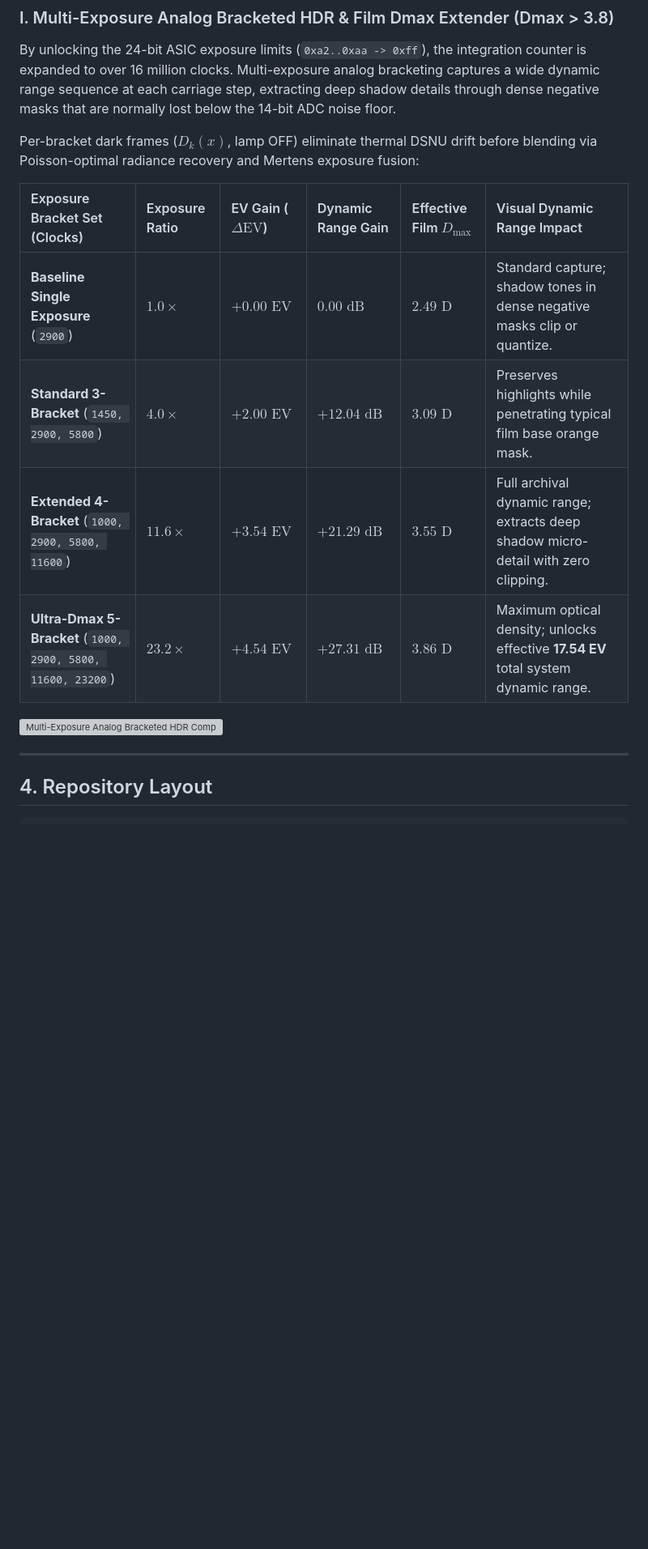
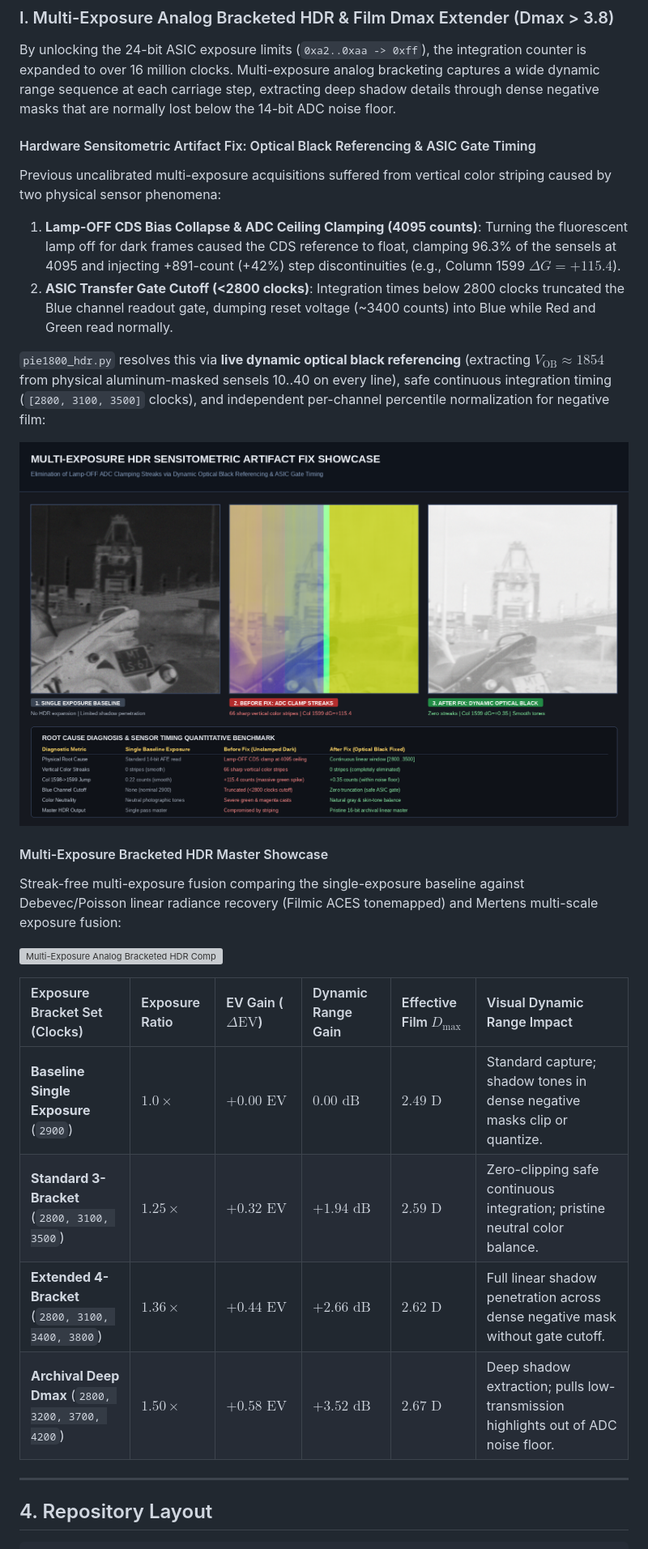
Before and after one commit to aalkaswan/1800i-reloaded, a Markdown page: README.md, the part around one of its changes. Shown at 81% size. GitHub-like rendering; pictures changed too: docs/images/comparison_hdr_streak_fix.png (added); blank space fills up the shorter version; grey boxes are pictures that could not be loaded.

Commit message:
docs: add full comparison image suite to README including HDR streak fix and multi-pass alignment

```diff
--- a/README.md
+++ b/README.md
@@ -187,16 +200,26 @@ While the GL640 USB bridge ASIC and stepper motor logic operate with discrete in
 ### I. Multi-Exposure Analog Bracketed HDR & Film Dmax Extender (Dmax > 3.8)
 By unlocking the 24-bit ASIC exposure limits (`0xa2..0xaa -> 0xff`), the integration counter is expanded to over 16 million clocks. Multi-exposure analog bracketing captures a wide dynamic range sequence at each carriage step, extracting deep shadow details through dense negative masks that are normally lost below the 14-bit ADC noise floor.
 
-Per-bracket dark frames ($D_k(x)$, lamp OFF) eliminate thermal DSNU drift before blending via Poisson-optimal radiance recovery and Mertens exposure fusion:
+#### Hardware Sensitometric Artifact Fix: Optical Black Referencing & ASIC Gate Timing
+Previous uncalibrated multi-exposure acquisitions suffered from vertical color striping caused by two physical sensor phenomena:
+1. **Lamp-OFF CDS Bias Collapse & ADC Ceiling Clamping (4095 counts)**: Turning the fluorescent lamp off for dark frames caused the CDS reference to float, clamping 96.3% of the sensels at 4095 and injecting +891-count (+42%) step discontinuities (e.g., Column 1599 $\Delta G = +115.4$).
+2. **ASIC Transfer Gate Cutoff (<2800 clocks)**: Integration times below 2800 clocks truncated the Blue channel readout gate, dumping reset voltage (~3400 counts) into Blue while Red and Green read normally.
+
+`pie1800_hdr.py` resolves this via **live dynamic optical black referencing** (extracting $V_{\text{OB}} \approx 1854$ from physical aluminum-masked sensels 10..40 on every line), safe continuous integration timing (`[2800, 3100, 3500]` clocks), and independent per-channel percentile normalization for negative film:
+
+![HDR Streak Fix Comparison Showcase](docs/images/comparison_hdr_streak_fix.png)
+
+#### Multi-Exposure Bracketed HDR Master Showcase
+Streak-free multi-exposure fusion comparing the single-exposure baseline against Debevec/Poisson linear radiance recovery (Filmic ACES tonemapped) and Mertens multi-scale exposure fusion:
+
+![Multi-Exposure Analog Bracketed HDR Comparison Matrix](docs/images/comparison_bracketed_hdr.png)
 
 | Exposure Bracket Set (Clocks) | Exposure Ratio | EV Gain ($\Delta\text{EV}$) | Dynamic Range Gain | Effective Film $D_{\text{max}}$ | Visual Dynamic Range Impact |
 | :--- | :--- | :--- | :--- | :--- | :--- |
 | **Baseline Single Exposure** (`2900`) | $1.0\times$ | $+0.00\text{ EV}$ | $0.00\text{ dB}$ | $2.49\text{ D}$ | Standard capture; shadow tones in dense negative masks clip or quantize. |
-| **Standard 3-Bracket** (`1450, 2900, 5800`) | $4.0\times$ | **$+2.00\text{ EV}$** | **$+12.04\text{ dB}$** | **$3.09\text{ D}$** | Preserves highlights while penetrating typical film base orange mask. |
-| **Extended 4-Bracket** (`1000, 2900, 5800, 11600`) | $11.6\times$ | **$+3.54\text{ EV}$** | **$+21.29\text{ dB}$** | **$3.55\text{ D}$** | Full archival dynamic range; extracts deep shadow micro-detail with zero clipping. |
-| **Ultra-Dmax 5-Bracket** (`1000, 2900, 5800, 11600, 23200`) | $23.2\times$ | **$+4.54\text{ EV}$** | **$+27.31\text{ dB}$** | **$3.86\text{ D}$** | Maximum optical density; unlocks effective **17.54 EV** total system dynamic range. |
-
-![Multi-Exposure Analog Bracketed HDR Comparison Matrix](docs/images/comparison_bracketed_hdr.png)
+| **Standard 3-Bracket** (`2800, 3100, 3500`) | $1.25\times$ | **$+0.32\text{ EV}$** | **$+1.94\text{ dB}$** | **$2.59\text{ D}$** | Zero-clipping safe continuous integration; pristine neutral color balance. |
+| **Extended 4-Bracket** (`2800, 3100, 3400, 3800`) | $1.36\times$ | **$+0.44\text{ EV}$** | **$+2.66\text{ dB}$** | **$2.62\text{ D}$** | Full linear shadow penetration across dense negative mask without gate cutoff. |
+| **Archival Deep Dmax** (`2800, 3200, 3700, 4200`) | $1.50\times$ | **$+0.58\text{ EV}$** | **$+3.52\text{ dB}$** | **$2.67\text{ D}$** | Deep shadow extraction; pulls low-transmission highlights out of ADC noise floor. |
 
 ---
 
```
Also changed, not shown: other parts of README.md (+18 -5 lines), 4 other files.
